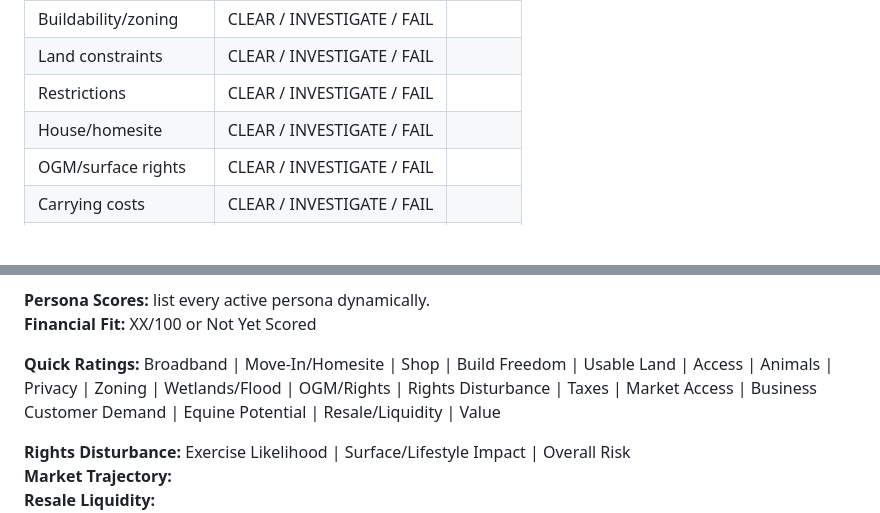
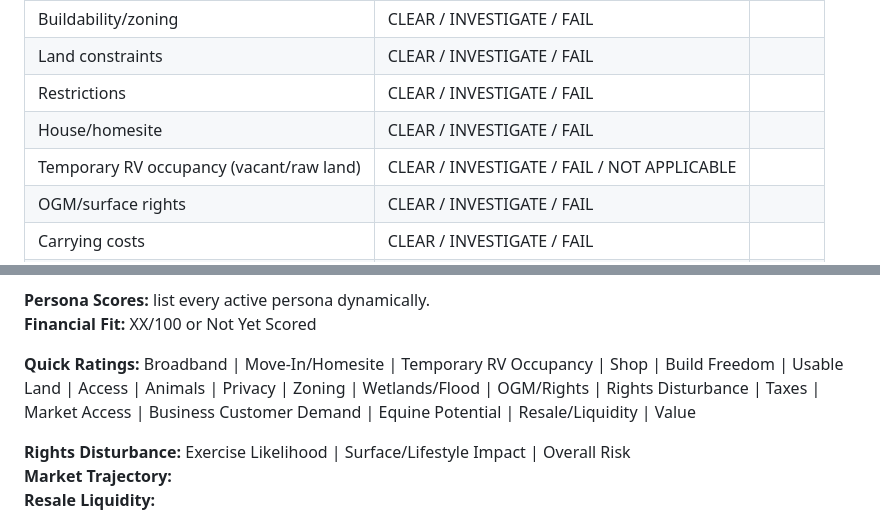
Before and after one commit to nicholaskell/PropertyResearch, a Markdown page: property-template.md, 2 parts joined by grey strips. Drawn GitHub-style; blank space fills up the shorter version.

```diff
--- a/property-template.md
+++ b/property-template.md
@@ -72,6 +74,7 @@ Display a satellite/aerial view with the subject parcel boundary whenever reliab
 | Land constraints | CLEAR / INVESTIGATE / FAIL | |
 | Restrictions | CLEAR / INVESTIGATE / FAIL | |
 | House/homesite | CLEAR / INVESTIGATE / FAIL | |
+| Temporary RV occupancy (vacant/raw land) | CLEAR / INVESTIGATE / FAIL / NOT APPLICABLE | |
 | OGM/surface rights | CLEAR / INVESTIGATE / FAIL | |
 | Carrying costs | CLEAR / INVESTIGATE / FAIL | |
 | Resale/liquidity | CLEAR / INVESTIGATE / FAIL | |
@@ -259,7 +282,7 @@ Compare additional down payment, retained improvement capital, buying features a
 **Persona Scores:** list every active persona dynamically.
 **Financial Fit:** XX/100 or Not Yet Scored
 
-**Quick Ratings:** Broadband | Move-In/Homesite | Shop | Build Freedom | Usable Land | Access | Animals | Privacy | Zoning | Wetlands/Flood | OGM/Rights | Rights Disturbance | Taxes | Market Access | Business Customer Demand | Equine Potential | Resale/Liquidity | Value
+**Quick Ratings:** Broadband | Move-In/Homesite | Temporary RV Occupancy | Shop | Build Freedom | Usable Land | Access | Animals | Privacy | Zoning | Wetlands/Flood | OGM/Rights | Rights Disturbance | Taxes | Market Access | Business Customer Demand | Equine Potential | Resale/Liquidity | Value
 
 **Rights Disturbance:** Exercise Likelihood | Surface/Lifestyle Impact | Overall Risk
 **Market Trajectory:**
```
Also changed, not shown: other parts of property-template.md (+23 -1 lines).
